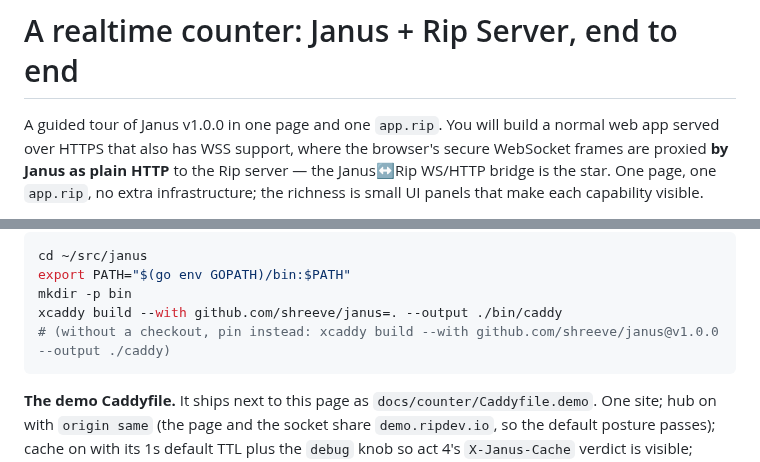
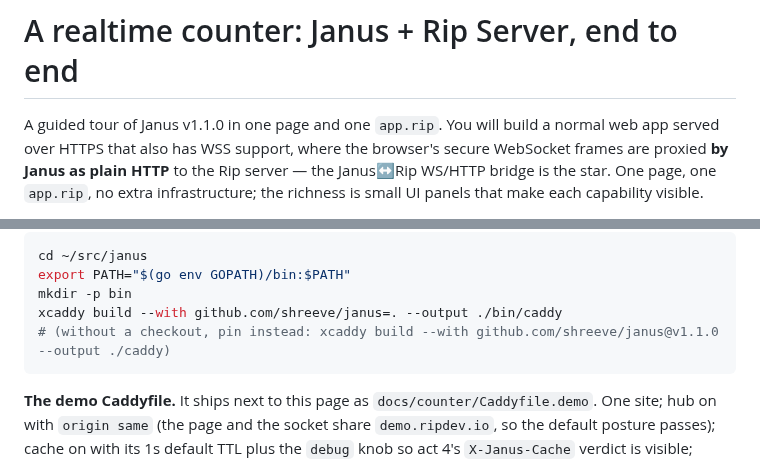
Before and after one commit to shreeve/janus, a Markdown page: docs/counter/index.md, 2 parts joined by grey strips. GitHub-like rendering.

Commit message:
The version advances to v1.1.0 and every forward-looking pin follows: the README's reproducible-build example and the counter tutorial's guided-tour line and no-checkout pin now name v1.1.0. v1.1.0 carries capability 5 (mdns) through the full loop — LAN presence (janus.local plus per-app single-label .local names over multicast DNS), the shared-:80 status front door riding the normal http-port server behind http://*.local, aborted-reload loud logging (a reload that reconfigures the pooled advertiser and then aborts elsewhere ERROR-logs both postures), the contract at revision 5 — and the README's positioning section. Historical statements stay put: AGENTS.md's "feature-complete at v1.0.0" records the tagging moment, not the current version.

````diff
--- a/docs/counter/index.md
+++ b/docs/counter/index.md
@@ -1,6 +1,6 @@
 # A realtime counter: Janus + Rip Server, end to end
 
-A guided tour of Janus v1.0.0 in one page and one `app.rip`. You will build
+A guided tour of Janus v1.1.0 in one page and one `app.rip`. You will build
 a normal web app served over HTTPS that also has WSS support, where the
 browser's secure WebSocket frames are proxied **by Janus as plain HTTP** to
 the Rip server — the Janus↔Rip WS/HTTP bridge is the star. One page, one
@@ -124,7 +124,7 @@ cd ~/src/janus
 export PATH="$(go env GOPATH)/bin:$PATH"
 mkdir -p bin
 xcaddy build --with github.com/shreeve/janus=. --output ./bin/caddy
-# (without a checkout, pin instead: xcaddy build --with github.com/shreeve/janus@v1.0.0 --output ./caddy)
+# (without a checkout, pin instead: xcaddy build --with github.com/shreeve/janus@v1.1.0 --output ./caddy)
 ```
 
 **The demo Caddyfile.** It ships next to this page as
````
Also changed, not shown: README.md (+1 -1 lines).
